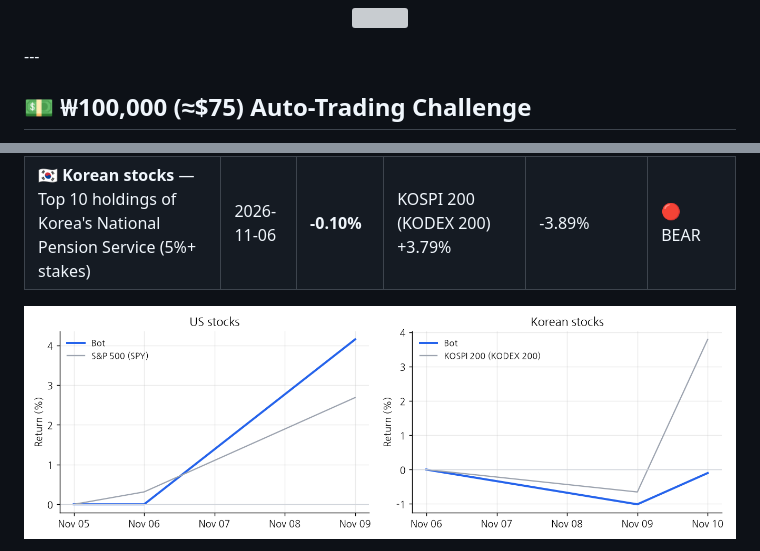
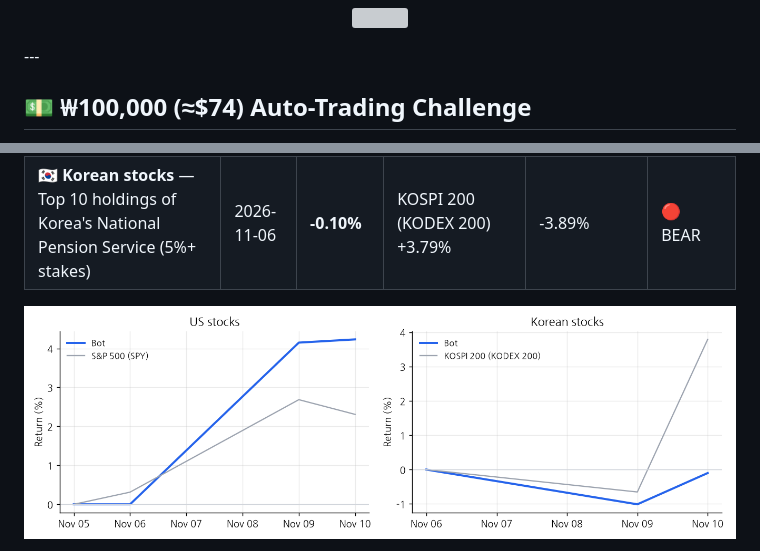
Before and after one commit to chomuscleguy/chomuscleguy, a Markdown page: README.md, 2 parts joined by grey strips. GitHub-like rendering; pictures changed too: paper/returns.png; grey boxes are pictures that could not be loaded.

Commit message:
KRW 100k challenge 2026-11-10: 100,830 KRW

```diff
--- a/README.md
+++ b/README.md
@@ -31,5 +31,5 @@
 
 <!-- CHALLENGE:START -->
 
-## 💵 ₩100,000 (≈$75) Auto-Trading Challenge
+## 💵 ₩100,000 (≈$74) Auto-Trading Challenge
 
```
Also changed, not shown: other parts of README.md (+7 -7 lines), 1 other file.
